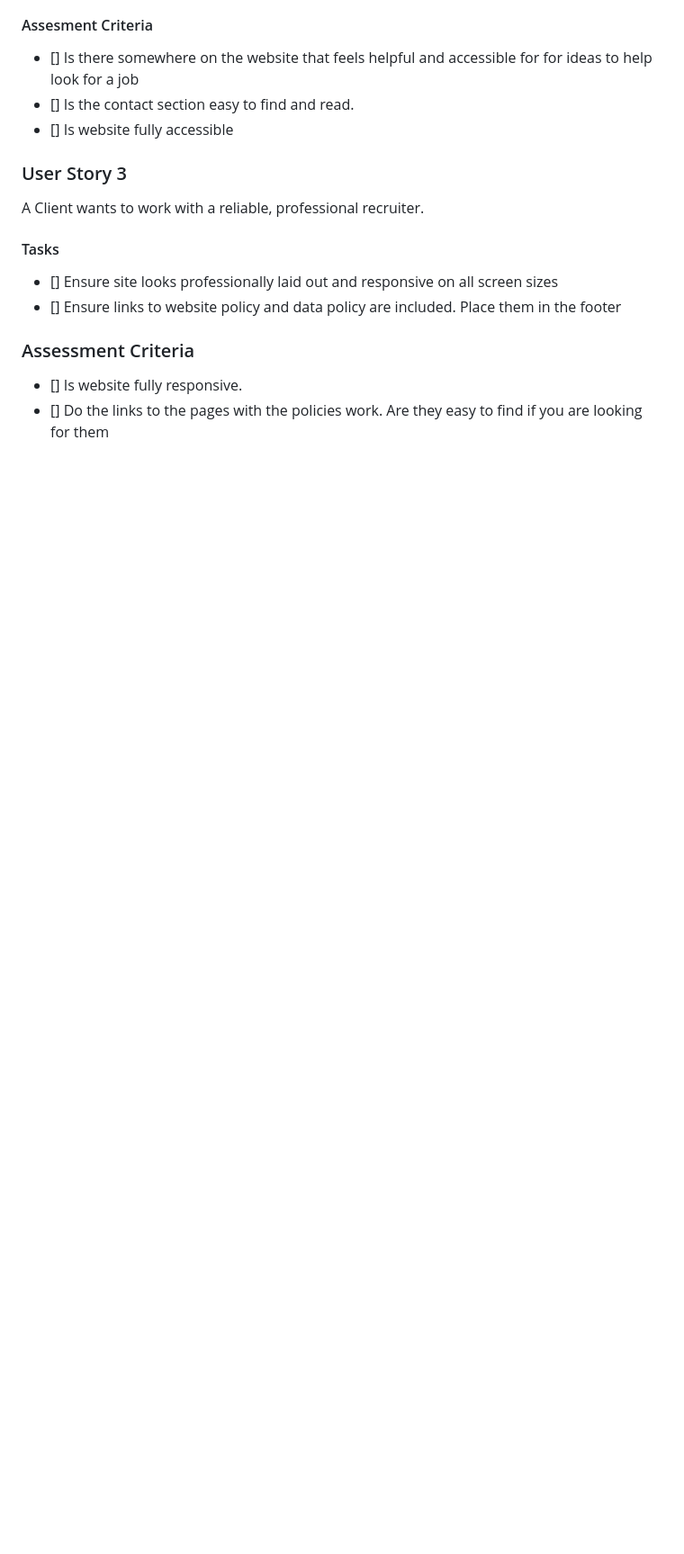
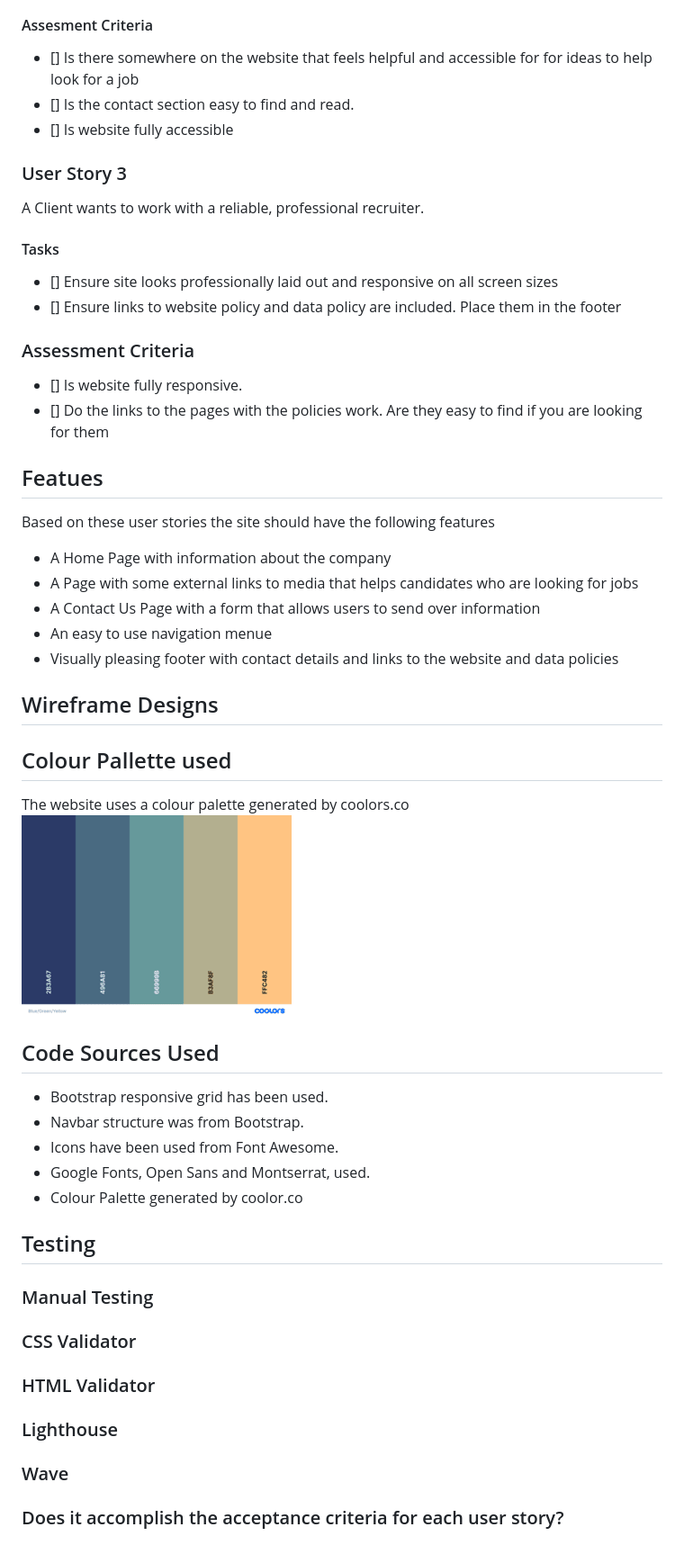
Before and after one commit to christinalicence/Swiftsparrow-rec, a Markdown page: assets/README.md, the part around the change printed below. Shown: that part at 90% size. Rendered like a GitHub page; pictures changed too: assets/images/Blue_Green_Yellow.png (added); blank space fills up the shorter version.

Commit message:
did title structure and some content for Readme and added image for the colour palette

```diff
--- a/README.md
+++ b/assets/README.md
@@ -45,3 +49,43 @@
 
  - [] Is website fully responsive.
  - [] Do the links to the pages with the policies work. Are they easy to find if you are looking for them
+
+ ## Featues
+
+ Based on these user stories the site should have the following features
+ - A Home Page with information about the company
+ - A Page with some external links to media that helps candidates who are looking for jobs
+ - A Contact Us Page with a form that allows users to send over information
+ - An easy to use navigation menue
+ - Visually pleasing footer with contact details and links to the website and data policies
+
+ ## Wireframe Designs
+
+## Colour Pallette used
+
+The website uses a colour palette generated by coolors.co
+![Colour Palette of 2b3a67, 496a81, 66999b, b3af8f, ffc482 ](images/Blue_Green_Yellow.png)
+
+
+## Code Sources Used
+
+- Bootstrap responsive grid has been used.
+- Navbar structure was from Bootstrap.
+- Icons have been used from Font Awesome.
+- Google Fonts, Open Sans and Montserrat, used.
+- Colour Palette generated by coolor.co
+
+
+## Testing
+
+### Manual Testing
+
+### CSS Validator
+
+### HTML Validator
+
+### Lighthouse
+
+### Wave
+
+### Does it accomplish the acceptance criteria for each user story?
```
Also changed, not shown: other parts of assets/README.md (+4 -0 lines), 4 other files.
